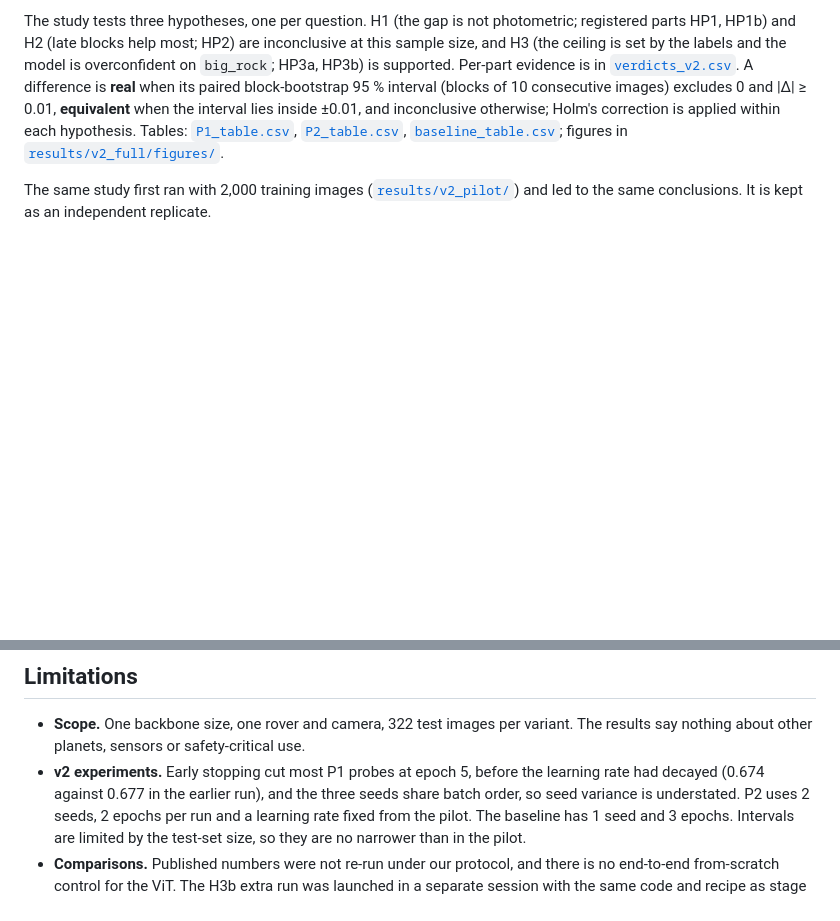
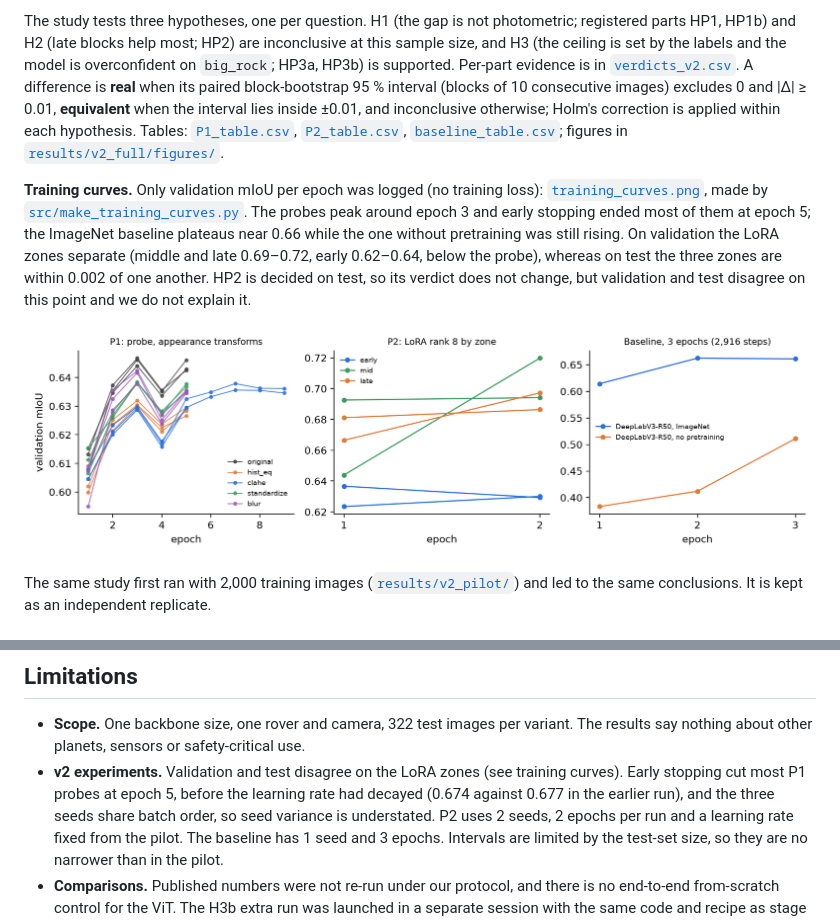
Before and after one commit to gonzaquis29/DinoV3-AI4Mars, a Markdown page: README.md, 2 parts joined by grey strips. GitHub-like rendering; pictures changed too: results/v2_full/figures/training_curves.png (added); blank space fills up the shorter version.

Commit message:
Add validation training curves and note the validation/test disagreement on LoRA zones

```diff
--- a/README.md
+++ b/README.md
@@ -71,6 +71,10 @@ The study tests three hypotheses, one per question. H1 (the gap is not photometr
 [`verdicts_v2.csv`](results/v2_full/verdicts_v2.csv). A difference is **real** when its paired block-bootstrap 95 % interval (blocks of 10 consecutive images) excludes 0 and
 |Δ| ≥ 0.01, **equivalent** when the interval lies inside ±0.01, and inconclusive otherwise; Holm's correction is applied within each hypothesis.
 Tables: [`P1_table.csv`](results/v2_full/P1_table.csv), [`P2_table.csv`](results/v2_full/P2_table.csv), [`baseline_table.csv`](results/v2_full/baseline_table.csv); figures in [`results/v2_full/figures/`](results/v2_full/figures/).
+
+**Training curves.** Only validation mIoU per epoch was logged (no training loss): [`training_curves.png`](results/v2_full/figures/training_curves.png), made by [`src/make_training_curves.py`](src/make_training_curves.py). The probes peak around epoch 3 and early stopping ended most of them at epoch 5; the ImageNet baseline plateaus near 0.66 while the one without pretraining was still rising. On validation the LoRA zones separate (middle and late 0.69–0.72, early 0.62–0.64, below the probe), whereas on test the three zones are within 0.002 of one another. HP2 is decided on test, so its verdict does not change, but validation and test disagree on this point and we do not explain it.
+
+![Validation mIoU per epoch](results/v2_full/figures/training_curves.png)
 
 The same study first ran with 2,000 training images ([`results/v2_pilot/`](results/v2_pilot/)) and led to the same conclusions. It is kept as an independent replicate.
 
@@ -186,7 +190,7 @@ Seeds are fixed (0, 1, 2) and each stage records its configuration next to its r
 ## Limitations
 
 - **Scope.** One backbone size, one rover and camera, 322 test images per variant. The results say nothing about other planets, sensors or safety-critical use.
-- **v2 experiments.** Early stopping cut most P1 probes at epoch 5, before the learning rate had decayed (0.674 against 0.677 in the earlier run), and the three seeds share batch order, so
+- **v2 experiments.** Validation and test disagree on the LoRA zones (see training curves). Early stopping cut most P1 probes at epoch 5, before the learning rate had decayed (0.674 against 0.677 in the earlier run), and the three seeds share batch order, so
   seed variance is understated. P2 uses 2 seeds, 2 epochs per run and a learning rate fixed from the pilot. The baseline has 1 seed and 3 epochs. Intervals are limited by the test-set size, so they are no narrower than in the pilot.
 - **Comparisons.** Published numbers were not re-run under our protocol, and there is no end-to-end from-scratch control for the ViT. The H3b extra run was launched in a separate session with the same code and recipe as stage D.
 - **Labels.** AI4Mars training labels are crowd-sourced and noisy. M3 holds `big_rock` in only 5 of 322 images, so it cannot rank models on that class.
```
Also changed, not shown: 3 other files.
